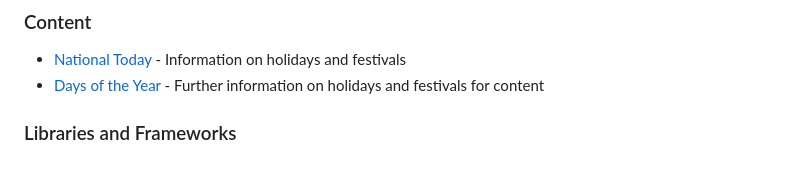
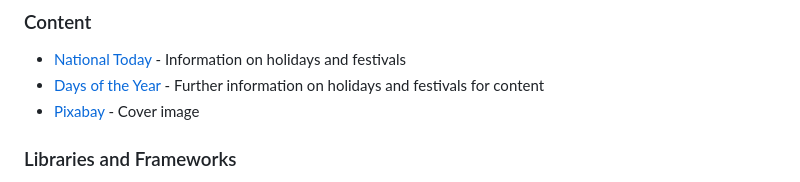
Before and after one commit to Morgana-S/magic-december, a Markdown page: README.md, the part around the change. GitHub-like rendering.

Commit message:
Add credit for cover image

```diff
--- a/README.md
+++ b/README.md
@@ -55,6 +55,7 @@ While the wireframes themselves were rudimentary, regular discussion was had bet
 ### Content
 - [National Today](https://nationaltoday.com/) - Information on holidays and festivals
 - [Days of the Year](https://www.daysoftheyear.com/) - Further information on holidays and festivals for content
+- [Pixabay](https://pixabay.com/) - Cover image
 
 ### Libraries and Frameworks
 
```
